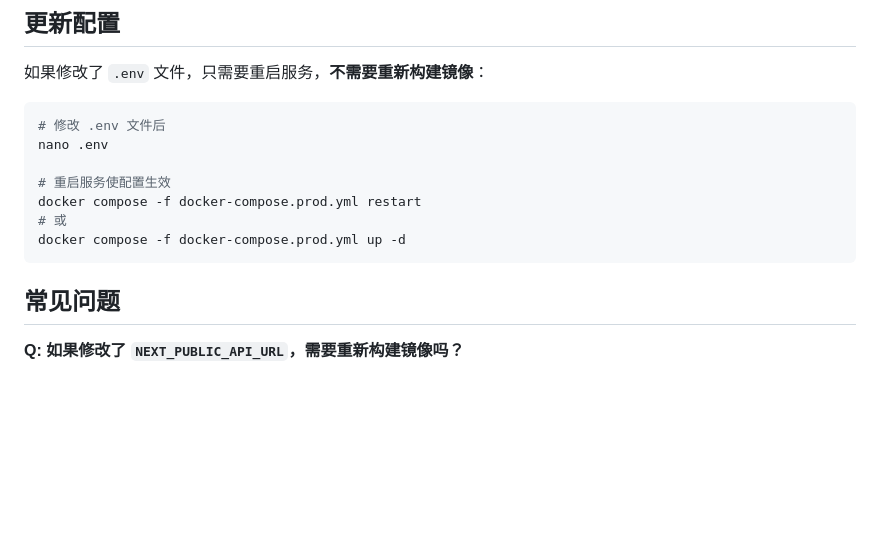
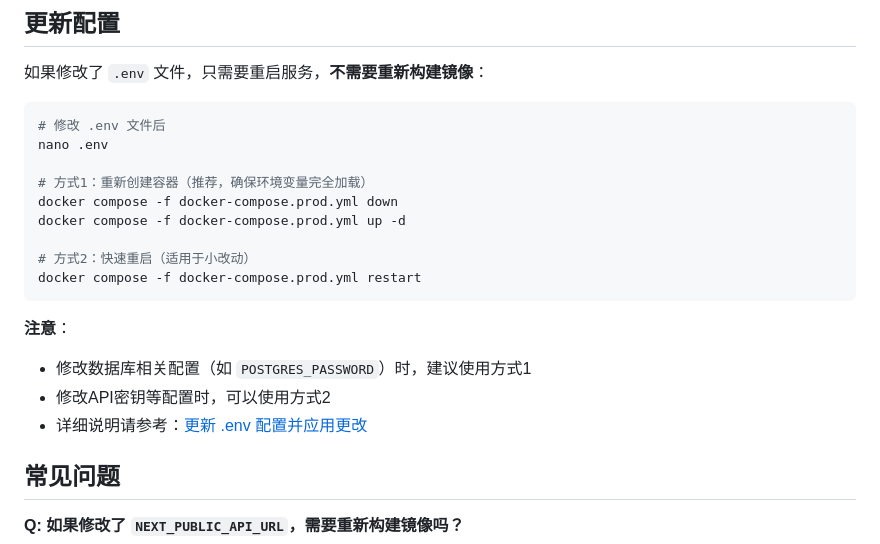
Before and after one commit to wang1st/z-pulse, a Markdown page: docs/deployment/env-for-prebuilt-images.md, the part around the change. Rendered like a GitHub page; blank space fills up the shorter version.

Commit message:
docs: 添加 .env 配置更新指南
- 新增 update-env.md: 详细说明如何更新 .env 配置并应用更改
- 区分不同配置类型的处理方式（数据库配置 vs API密钥）
- 推荐使用 down + up -d 确保环境变量完全加载
- 更新 env-for-prebuilt-images.md 添加配置更新说明

````diff
--- a/docs/deployment/env-for-prebuilt-images.md
+++ b/docs/deployment/env-for-prebuilt-images.md
@@ -99,11 +99,18 @@ docker compose -f docker-compose.prod.yml up -d
 # 修改 .env 文件后
 nano .env
 
-# 重启服务使配置生效
+# 方式1：重新创建容器（推荐，确保环境变量完全加载）
+docker compose -f docker-compose.prod.yml down
+docker compose -f docker-compose.prod.yml up -d
+
+# 方式2：快速重启（适用于小改动）
 docker compose -f docker-compose.prod.yml restart
-# 或
-docker compose -f docker-compose.prod.yml up -d
 ```
+
+**注意**：
+- 修改数据库相关配置（如 `POSTGRES_PASSWORD`）时，建议使用方式1
+- 修改API密钥等配置时，可以使用方式2
+- 详细说明请参考：[更新 .env 配置并应用更改](update-env.md)
 
 ## 常见问题
 
````
Also changed, not shown: docs/deployment/update-env.md (added, +125 -0 lines).
